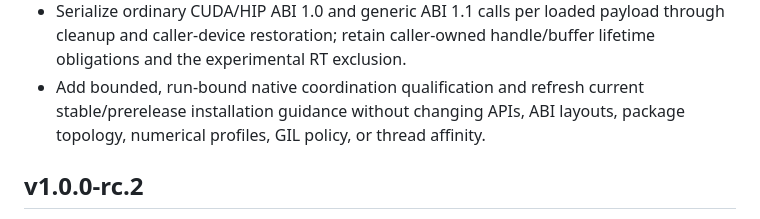
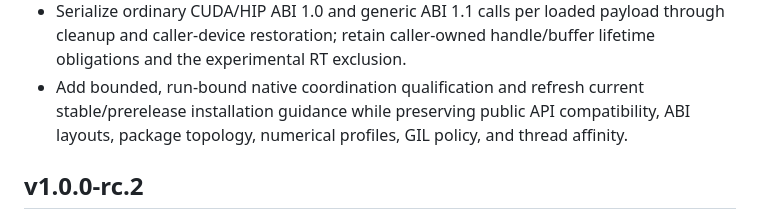
Before and after one commit to onlyxItachi/GAFIME, a Markdown page: CHANGELOG.md, the part around the change. GitHub-like rendering.

Commit message:
docs(release): distinguish API compatibility from advanced seed keyword

```diff
--- a/CHANGELOG.md
+++ b/CHANGELOG.md
@@ -19,8 +19,9 @@
   payload through cleanup and caller-device restoration; retain caller-owned
   handle/buffer lifetime obligations and the experimental RT exclusion.
 - Add bounded, run-bound native coordination qualification and refresh current
-  stable/prerelease installation guidance without changing APIs, ABI layouts,
-  package topology, numerical profiles, GIL policy, or thread affinity.
+  stable/prerelease installation guidance while preserving public API
+  compatibility, ABI layouts, package topology, numerical profiles, GIL policy,
+  and thread affinity.
 
 ## v1.0.0-rc.2
 
```
